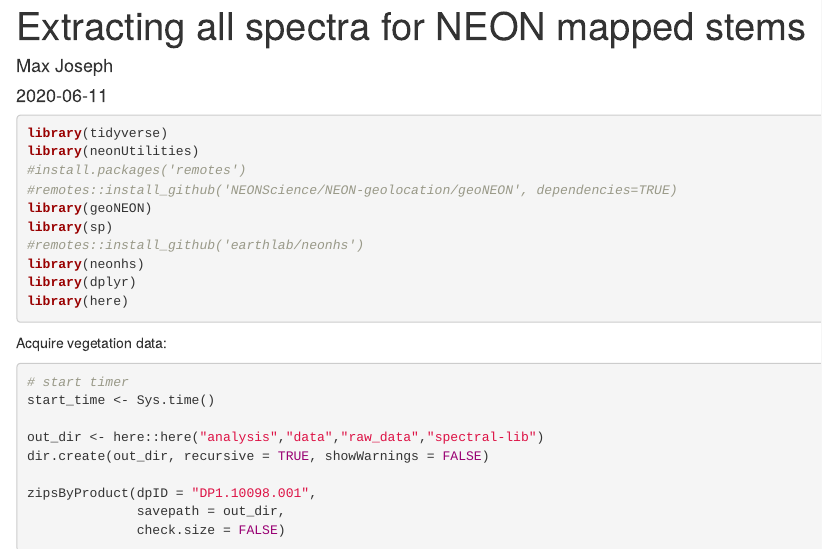
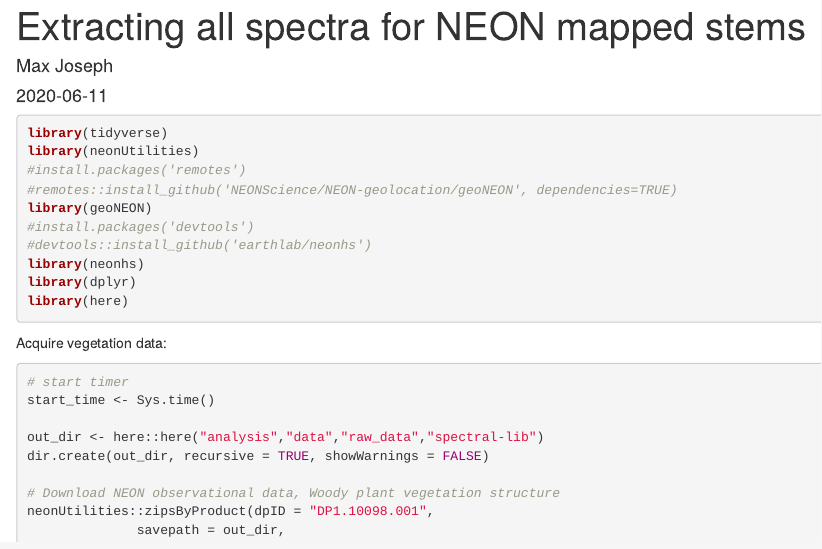
Before and after one commit to vscholl/neonHScompendium, an R Markdown document (R/spectral-lib.Rmd): the page in a window 1100 px wide, from its top. Rendered offline with R 4.5, knitr and Pandoc, with nearby package versions; some code elsewhere in the file could not run offline.

Commit message:
reinstalling / updating all packages, R, Rstudio, adding comments and working on spectral lib creation for consistency

```diff
--- a/R/spectral-lib.Rmd
+++ b/R/spectral-lib.Rmd
@@ -17,8 +17,8 @@ library(neonUtilities)
 #install.packages('remotes')
 #remotes::install_github('NEONScience/NEON-geolocation/geoNEON', dependencies=TRUE)
 library(geoNEON)
-library(sp)
-#remotes::install_github('earthlab/neonhs')
+#install.packages('devtools')
+#devtools::install_github('earthlab/neonhs')
 library(neonhs)
 library(dplyr)
 library(here)
@@ -33,7 +33,8 @@ start_time <- Sys.time()
 out_dir <- here::here("analysis","data","raw_data","spectral-lib")
 dir.create(out_dir, recursive = TRUE, showWarnings = FALSE)
 
-zipsByProduct(dpID = "DP1.10098.001",
+# Download NEON observational data, Woody plant vegetation structure
+neonUtilities::zipsByProduct(dpID = "DP1.10098.001",
               savepath = out_dir,
               check.size = FALSE)
 stackByTable(file.path(out_dir, "filesToStack10098"), folder = TRUE)
```
